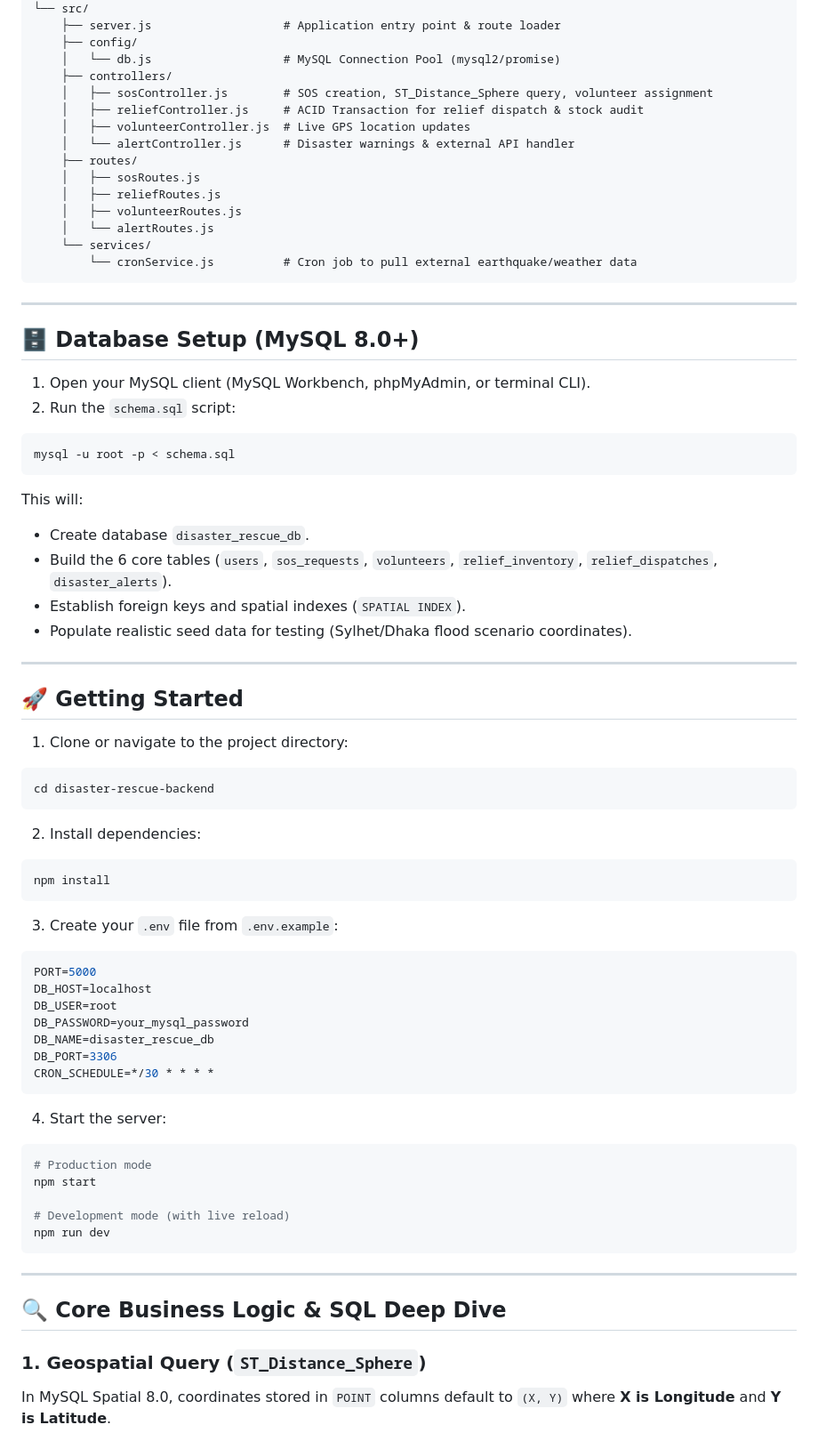
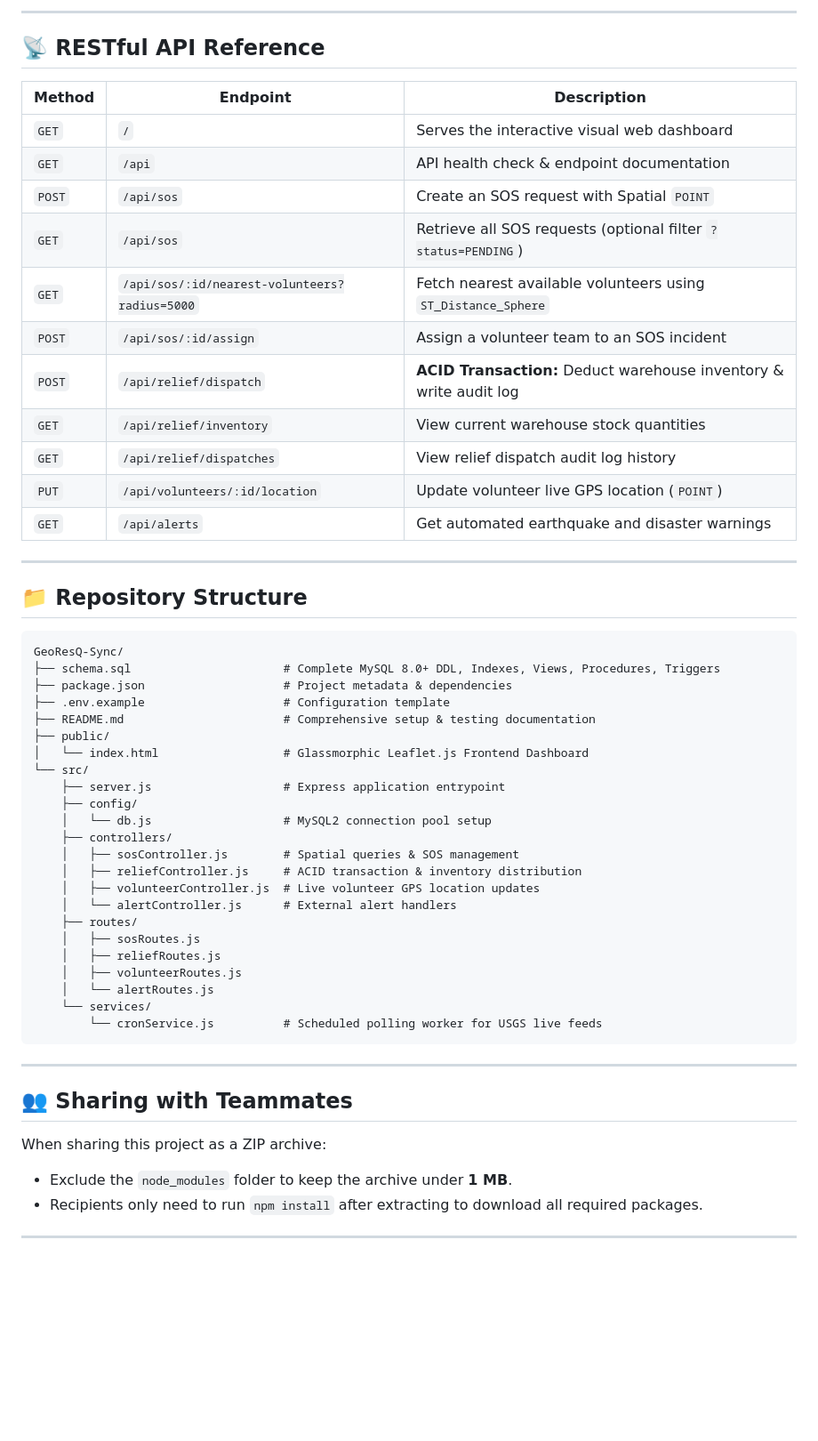
Before and after one commit to SaKin32/GeoResQ-Sync, a Markdown page: README.md, the part around one of its changes. Shown at 89% size. Rendered like a GitHub page; blank space fills up the shorter version.

````diff
--- a/README.md
+++ b/README.md
@@ -19,74 +104,56 @@ disaster-rescue-backend/
+---
+
+## 📡 RESTful API Reference
+
+| Method | Endpoint | Description |
+|---|---|---|
+| `GET` | `/` | Serves the interactive visual web dashboard |
+| `GET` | `/api` | API health check & endpoint documentation |
+| `POST` | `/api/sos` | Create an SOS request with Spatial `POINT` |
+| `GET` | `/api/sos` | Retrieve all SOS requests (optional filter `?status=PENDING`) |
+| `GET` | `/api/sos/:id/nearest-volunteers?radius=5000` | Fetch nearest available volunteers using `ST_Distance_Sphere` |
+| `POST` | `/api/sos/:id/assign` | Assign a volunteer team to an SOS incident |
+| `POST` | `/api/relief/dispatch` | **ACID Transaction:** Deduct warehouse inventory & write audit log |
+| `GET` | `/api/relief/inventory` | View current warehouse stock quantities |
+| `GET` | `/api/relief/dispatches` | View relief dispatch audit log history |
+| `PUT` | `/api/volunteers/:id/location` | Update volunteer live GPS location (`POINT`) |
+| `GET` | `/api/alerts` | Get automated earthquake and disaster warnings |
+
+---
+
+## 📁 Repository Structure
+```text
+GeoResQ-Sync/
+├── schema.sql                      # Complete MySQL 8.0+ DDL, Indexes, Views, Procedures, Triggers
+├── package.json                    # Project metadata & dependencies
+├── .env.example                    # Configuration template
+├── README.md                       # Comprehensive setup & testing documentation
+├── public/
+│   └── index.html                  # Glassmorphic Leaflet.js Frontend Dashboard
 └── src/
-    ├── server.js                   # Application entry point & route loader
+    ├── server.js                   # Express application entrypoint
     ├── config/
-    │   └── db.js                   # MySQL Connection Pool (mysql2/promise)
+    │   └── db.js                   # MySQL2 connection pool setup
     ├── controllers/
-    │   ├── sosController.js        # SOS creation, ST_Distance_Sphere query, volunteer assignment
-    │   ├── reliefController.js     # ACID Transaction for relief dispatch & stock audit
-    │   ├── volunteerController.js  # Live GPS location updates
-    │   └── alertController.js      # Disaster warnings & external API handler
+    │   ├── sosController.js        # Spatial queries & SOS management
+    │   ├── reliefController.js     # ACID transaction & inventory distribution
+    │   ├── volunteerController.js  # Live volunteer GPS location updates
+    │   └── alertController.js      # External alert handlers
     ├── routes/
     │   ├── sosRoutes.js
     │   ├── reliefRoutes.js
     │   ├── volunteerRoutes.js
     │   └── alertRoutes.js
     └── services/
-        └── cronService.js          # Cron job to pull external earthquake/weather data
+        └── cronService.js          # Scheduled polling worker for USGS live feeds
 ```
 
 ---
 
-## 🗄️ Database Setup (MySQL 8.0+)
-
-1. Open your MySQL client (MySQL Workbench, phpMyAdmin, or terminal CLI).
-2. Run the `schema.sql` script:
-```bash
-mysql -u root -p < schema.sql
-```
-This will:
-- Create database `disaster_rescue_db`.
-- Build the 6 core tables (`users`, `sos_requests`, `volunteers`, `relief_inventory`, `relief_dispatches`, `disaster_alerts`).
-- Establish foreign keys and spatial indexes (`SPATIAL INDEX`).
-- Populate realistic seed data for testing (Sylhet/Dhaka flood scenario coordinates).
+## 👥 Sharing with Teammates
+When sharing this project as a ZIP archive:
+* Exclude the `node_modules` folder to keep the archive under **1 MB**.
+* Recipients only need to run `npm install` after extracting to download all required packages.
 
 ---
 
-## 🚀 Getting Started
-
-1. Clone or navigate to the project directory:
-```bash
-cd disaster-rescue-backend
-```
-
-2. Install dependencies:
-```bash
-npm install
-```
-
-3. Create your `.env` file from `.env.example`:
-```env
-PORT=5000
-DB_HOST=localhost
-DB_USER=root
-DB_PASSWORD=your_mysql_password
-DB_NAME=disaster_rescue_db
-DB_PORT=3306
-CRON_SCHEDULE=*/30 * * * *
-```
-
-4. Start the server:
-```bash
-# Production mode
-npm start
-
-# Development mode (with live reload)
-npm run dev
-```
-
----
-
-## 🔍 Core Business Logic & SQL Deep Dive
-
-### 1. Geospatial Query (`ST_Distance_Sphere`)
-In MySQL Spatial 8.0, coordinates stored in `POINT` columns default to `(X, Y)` where **X is Longitude** and **Y is Latitude**.
-
````
Also changed, not shown: other parts of README.md (+99 -145 lines).
